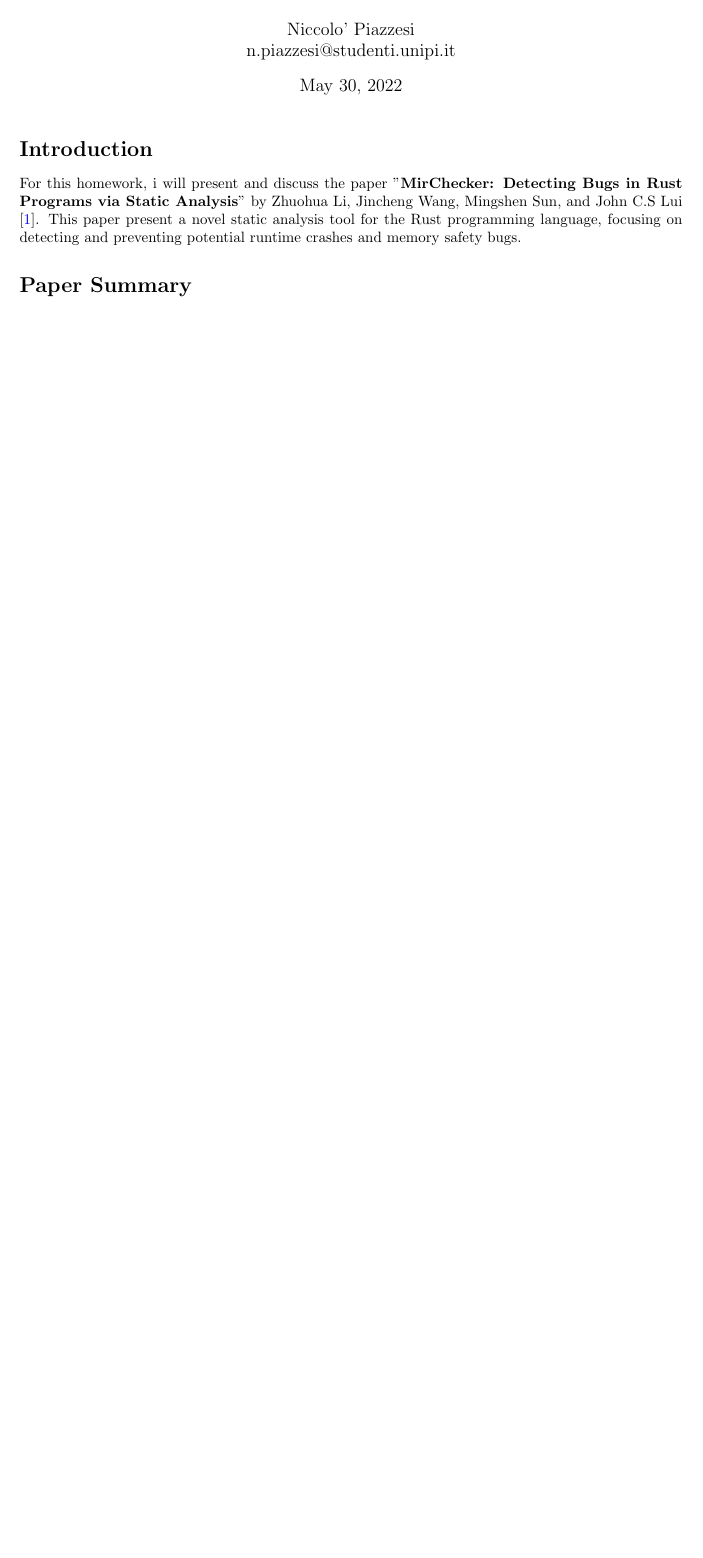
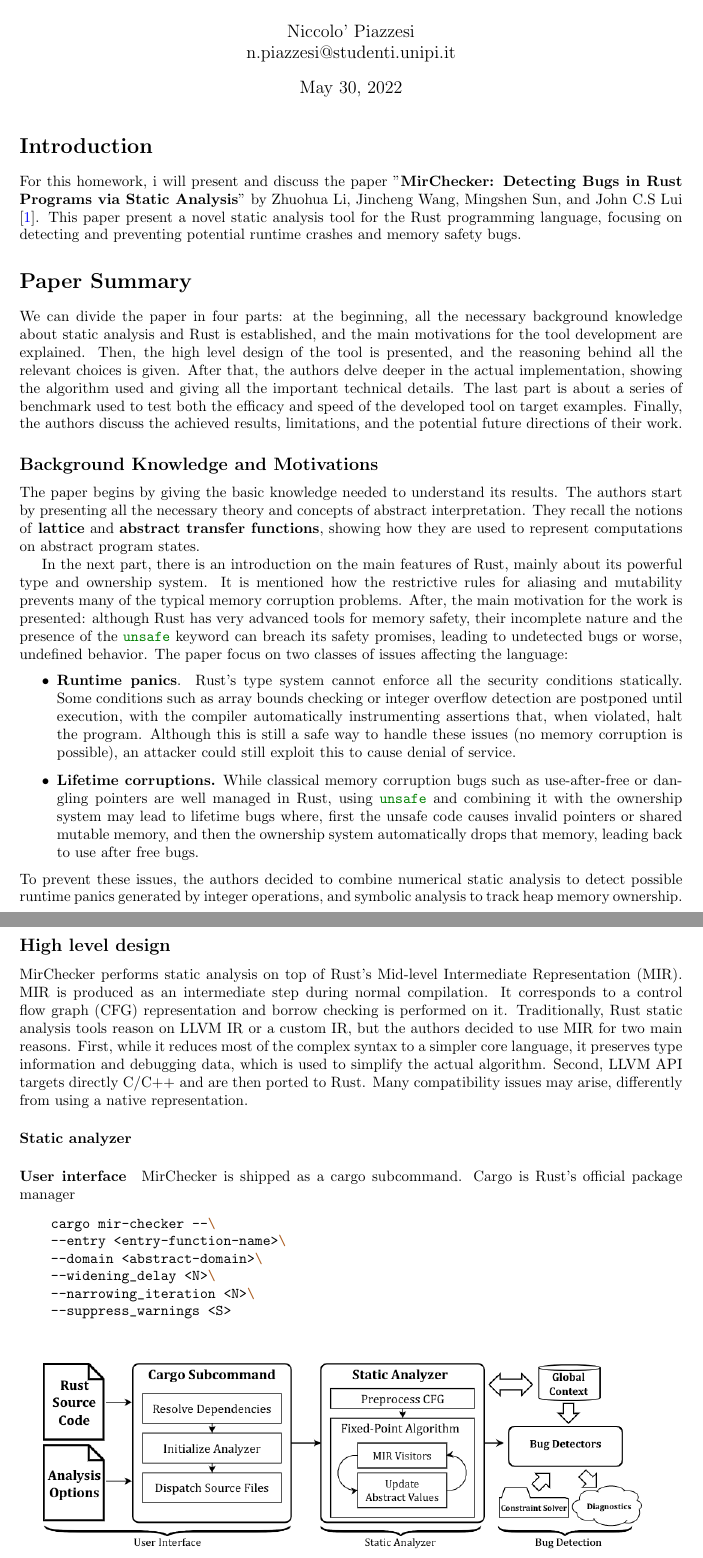
Before and after one commit to piazzesiNiccolo/LBT, a LaTeX problem sheet (homeworks/hw2/homework.tex): part of the page before the commit and two parts of pages 1 and 2 of 2 after it, the two joined at a grey line, cut so that both start at the same text, the shorter picture padded with empty space. Compiled offline with pdfLaTeX.

Commit message:
started hw

```diff
--- a/homeworks/hw2/homework.tex
+++ b/homeworks/hw2/homework.tex
@@ -5,12 +5,11 @@
 \usepackage[english]{babel}
 
 % Set page size and margins
-% Replace `letterpaper' with `a4paper' for UK/EU standard size
 \usepackage[letterpaper,top=2cm,bottom=2cm,left=3cm,right=3cm,marginparwidth=1.75cm]{geometry}
-
 % Useful packages
 \usepackage{amsmath}
 \usepackage{graphicx}
+\usepackage{minted}
 \usepackage[colorlinks=true, allcolors=blue]{hyperref}
 
 \title{Homework 2 \\ Language Based Technology for Security}
@@ -24,4 +23,43 @@ For this homework, i will present and discuss the paper "\textbf{MirChecker: Det
 Zhuohua Li, Jincheng Wang, Mingshen Sun, and John C.S Lui \cite{li2021mirchecker}. This paper present a novel static analysis tool for the Rust programming language,
 focusing on detecting and preventing potential runtime crashes and memory safety bugs.
 \section*{Paper Summary}
+We can divide the paper in four parts: at the beginning, all the necessary background knowledge about static analysis and Rust
+is established, and the main motivations for the tool development are explained. Then, the high level design of the tool is presented, and the reasoning behind all the relevant choices is
+given. After that, the authors delve deeper in the actual implementation, showing the algorithm used and giving all the important technical details. The last part is about a series of benchmark used to
+test both the efficacy and speed of the developed tool on target examples. Finally, the authors discuss the achieved results, limitations, and the potential future directions of their work.
+\subsection*{Background Knowledge and Motivations}
+The paper begins by giving the basic knowledge needed to understand its results. The authors start by presenting all the necessary  theory and concepts of abstract interpretation.
+They recall the notions of \textbf{lattice} and \textbf{abstract transfer functions}, showing how they are  used to represent computations on abstract program states.
 
+In the next part, there is an introduction on the  main features of Rust, mainly about its
+powerful type and ownership system. It is mentioned how the restrictive rules for aliasing and mutability prevents many of the typical memory corruption problems. After, the main motivation for the work is presented: although
+Rust has very advanced tools for memory safety, their incomplete nature and the presence of the \mintinline{rust}{unsafe} keyword  can breach its safety promises, leading  to undetected bugs or worse, undefined behavior. The paper focus on two
+classes of issues affecting the language: \begin{itemize}
+    \item \textbf{Runtime panics}.  Rust's type system cannot enforce all the security conditions statically. Some conditions such as array bounds checking or integer overflow detection are postponed until execution, with
+    the compiler automatically instrumenting assertions that, when violated, halt the program. Although this is still a safe way to handle these issues (no memory corruption is possible), an attacker could still exploit this
+    to cause denial of service.
+    \item \textbf{Lifetime corruptions.} While  classical memory corruption bugs such as use-after-free or dangling pointers are well managed in Rust, using \mintinline{rust}{unsafe} and combining
+    it with the ownership system may lead to lifetime bugs where, first the unsafe code  causes invalid pointers or shared mutable memory, and then the ownership system automatically drops that memory, leading back to use after free bugs.
+\end{itemize}
+To prevent these issues, the authors decided to combine numerical static analysis to detect possible runtime panics generated by integer operations,
+ and symbolic analysis to track heap memory ownership.
+\subsection*{High level design}
+MirChecker performs static analysis on top of Rust's Mid-level Intermediate Representation (MIR). MIR is produced as an intermediate step during normal compilation.
+It corresponds to a control flow graph (CFG) representation  and borrow checking is performed on it. Traditionally, Rust static analysis tools reason on LLVM IR or  a custom IR, but the authors decided to use MIR
+for two main reasons. First, while it reduces most of the complex syntax to a simpler core language, it preserves type information and debugging data, which is used to simplify the actual algorithm.
+Second, LLVM API targets directly C/C++ and are then ported to Rust. Many compatibility issues may arise, differently from using
+a native representation.
+
+
+\paragraph*{Static analyzer}
+\paragraph*{User interface} MirChecker is shipped as a cargo subcommand.
+Cargo is Rust's official package manager
+
+\begin{minted}{bash}
+    cargo mir-checker --\
+    --entry <entry-function-name>\
+    --domain <abstract-domain>\
+    --widening_delay <N>\
+    --narrowing_iteration <N>\
+    --suppress_warnings <S>
+\end{minted}
```
Also changed, not shown: homeworks/hw2/notes.md (+9 -10 lines), homeworks/hw2/hilev.png (added), homeworks/hw2/homework.pdf, homeworks/hw2/homework.tex (8 more changed lines).
